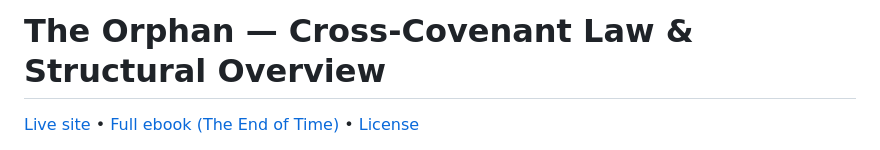
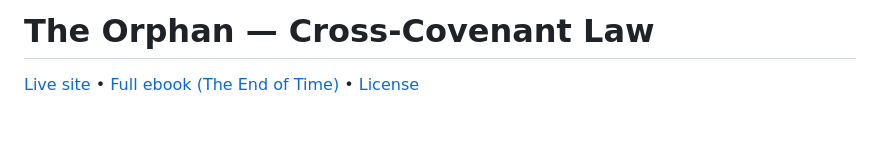
Before and after one commit to RaphaelAsanti/the-orphan, a Markdown page: README.md, the part around the change. Drawn GitHub-style; blank space fills up the shorter version.

Commit message:
Update title in README.md
Removed 'Structural Overview' from the title.

```diff
--- a/README.md
+++ b/README.md
@@ -1,4 +1,4 @@
-# The Orphan — Cross‑Covenant Law & Structural Overview
+# The Orphan — Cross‑Covenant Law
 
 [Live site](https://raphaelasanti.github.io/the-orphan/) • [Full ebook (The End of Time)](https://raphaelasanti.github.io/the-end-of-time/) • [License](./LICENSE)
 
```
